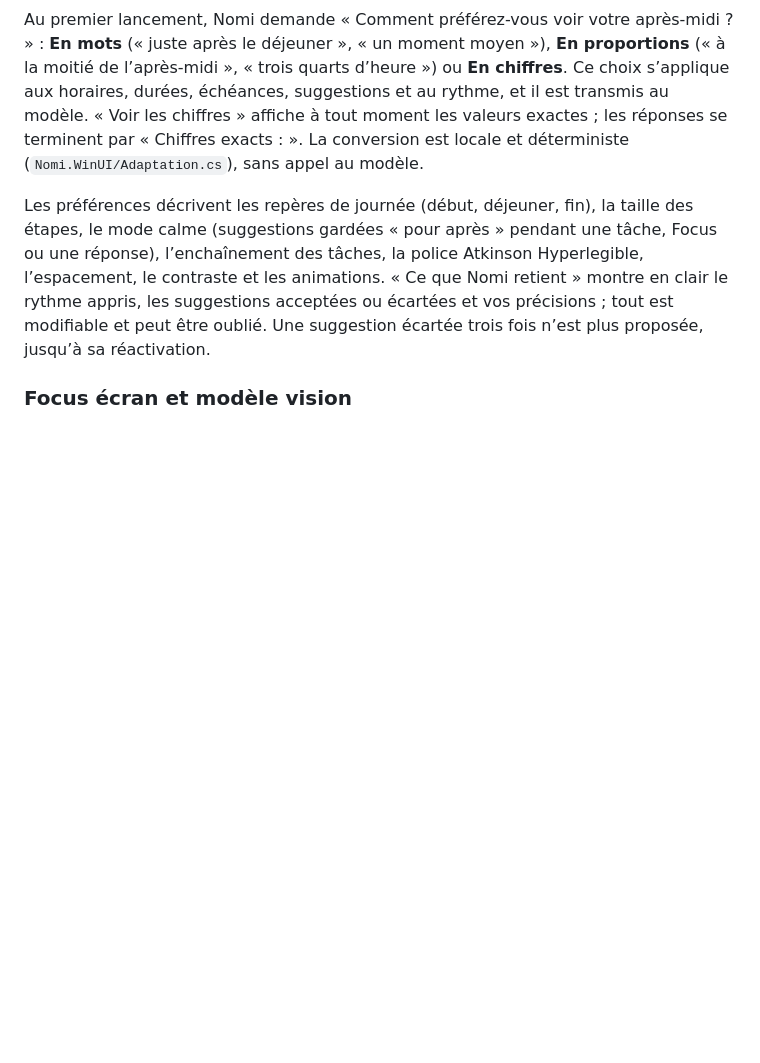
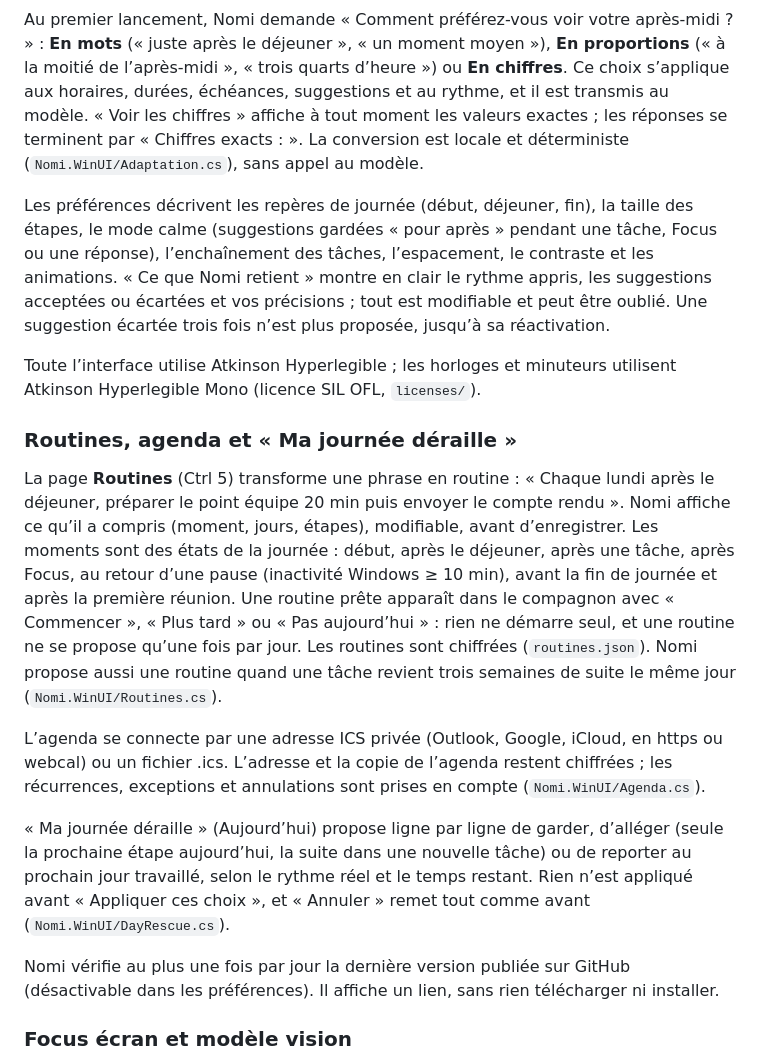
Before and after one commit to solelyian/nomi, a Markdown page: README.md, the part around the change. GitHub-like rendering; blank space fills up the shorter version.

Commit message:
Document routines, calendar, day rescue and update check
Co-Authored-By: Devin AI <158243242+devin-ai-integration[bot]@users.noreply.github.com>

```diff
--- a/README.md
+++ b/README.md
@@ -134,11 +134,41 @@ locale et déterministe (`Nomi.WinUI/Adaptation.cs`), sans appel au modèle.
 
 Les préférences décrivent les repères de journée (début, déjeuner, fin), la taille
 des étapes, le mode calme (suggestions gardées « pour après » pendant une tâche,
-Focus ou une réponse), l’enchaînement des tâches, la police Atkinson Hyperlegible,
+Focus ou une réponse), l’enchaînement des tâches,
 l’espacement, le contraste et les animations. « Ce que Nomi retient » montre en clair
 le rythme appris, les suggestions acceptées ou écartées et vos précisions ; tout
 est modifiable et peut être oublié. Une suggestion écartée trois fois n’est plus
 proposée, jusqu’à sa réactivation.
+
+Toute l’interface utilise Atkinson Hyperlegible ; les horloges et minuteurs utilisent
+Atkinson Hyperlegible Mono (licence SIL OFL, `licenses/`).
+
+### Routines, agenda et « Ma journée déraille »
+
+La page **Routines** (Ctrl 5) transforme une phrase en routine : « Chaque lundi après
+le déjeuner, préparer le point équipe 20 min puis envoyer le compte rendu ». Nomi
+affiche ce qu’il a compris (moment, jours, étapes), modifiable, avant d’enregistrer.
+Les moments sont des états de la journée : début, après le déjeuner, après une tâche,
+après Focus, au retour d’une pause (inactivité Windows ≥ 10 min), avant la fin de
+journée et après la première réunion. Une routine prête apparaît dans le compagnon
+avec « Commencer », « Plus tard » ou « Pas aujourd’hui » : rien ne démarre seul, et
+une routine ne se propose qu’une fois par jour. Les routines sont chiffrées
+(`routines.json`). Nomi propose aussi une routine quand une tâche revient trois
+semaines de suite le même jour (`Nomi.WinUI/Routines.cs`).
+
+L’agenda se connecte par une adresse ICS privée (Outlook, Google, iCloud, en https ou
+webcal) ou un fichier .ics. L’adresse et la copie de l’agenda restent chiffrées ; les
+récurrences, exceptions et annulations sont prises en compte (`Nomi.WinUI/Agenda.cs`).
+
+« Ma journée déraille » (Aujourd’hui) propose ligne par ligne de garder, d’alléger
+(seule la prochaine étape aujourd’hui, la suite dans une nouvelle tâche) ou de
+reporter au prochain jour travaillé, selon le rythme réel et le temps restant. Rien
+n’est appliqué avant « Appliquer ces choix », et « Annuler » remet tout comme avant
+(`Nomi.WinUI/DayRescue.cs`).
+
+Nomi vérifie au plus une fois par jour la dernière version publiée sur GitHub
+(désactivable dans les préférences). Il affiche un lien, sans rien télécharger ni
+installer.
 
 ### Focus écran et modèle vision
 
```
